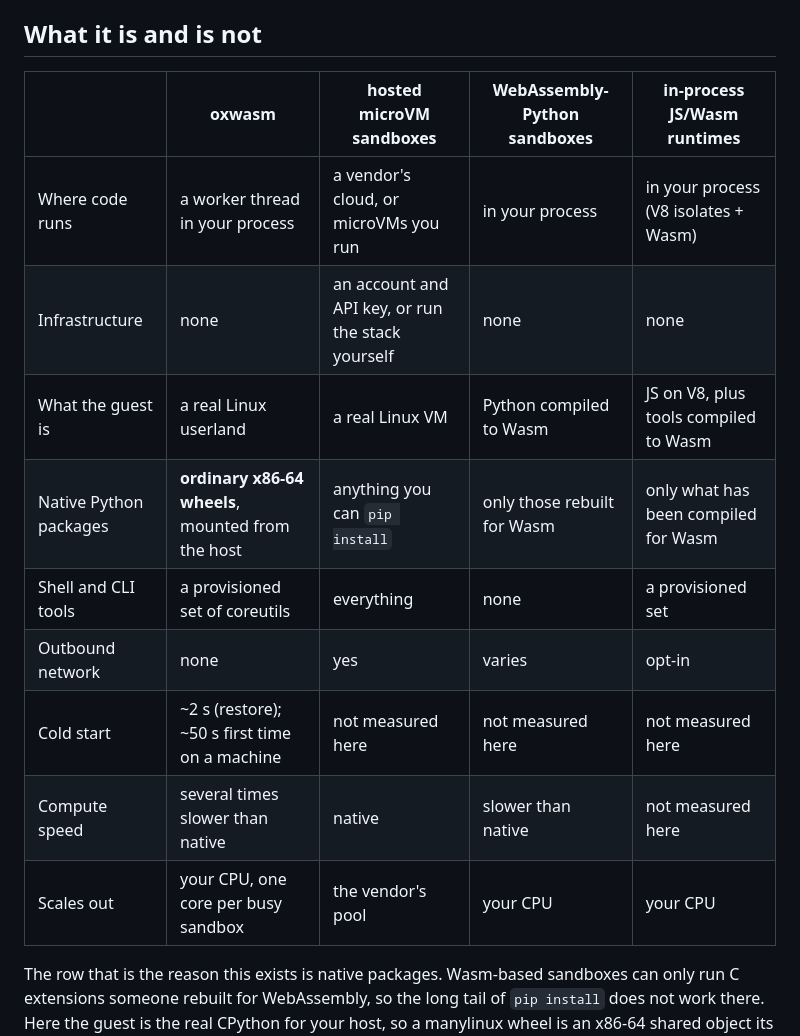
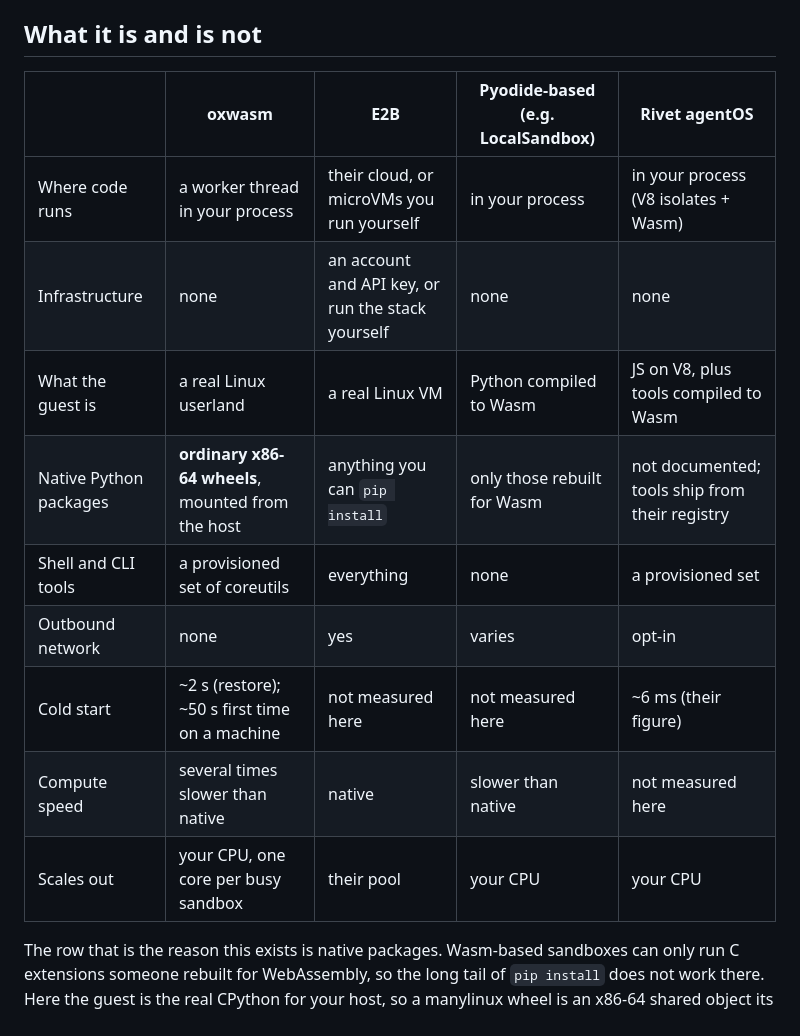
Before and after one commit to RohanAdwankar/oxwasm, a Markdown page: README.md, the part around the change. Drawn GitHub-style.

Commit message:
README: name the products in the comparison table
Naming is fine in the table, where it is a comparison; it stays out of the API
documentation. Cells I could not verify still say so.

```diff
--- a/README.md
+++ b/README.md
@@ -72,17 +72,17 @@ languages other than Python. Those throw `NotSupportedError`.
 
 ## What it is and is not
 
-| | oxwasm | hosted microVM sandboxes | WebAssembly-Python sandboxes | in-process JS/Wasm runtimes |
+| | oxwasm | E2B | Pyodide-based (e.g. LocalSandbox) | Rivet agentOS |
 |---|---|---|---|---|
-| Where code runs | a worker thread in your process | a vendor's cloud, or microVMs you run | in your process | in your process (V8 isolates + Wasm) |
+| Where code runs | a worker thread in your process | their cloud, or microVMs you run yourself | in your process | in your process (V8 isolates + Wasm) |
 | Infrastructure | none | an account and API key, or run the stack yourself | none | none |
 | What the guest is | a real Linux userland | a real Linux VM | Python compiled to Wasm | JS on V8, plus tools compiled to Wasm |
-| Native Python packages | **ordinary x86-64 wheels**, mounted from the host | anything you can `pip install` | only those rebuilt for Wasm | only what has been compiled for Wasm |
+| Native Python packages | **ordinary x86-64 wheels**, mounted from the host | anything you can `pip install` | only those rebuilt for Wasm | not documented; tools ship from their registry |
 | Shell and CLI tools | a provisioned set of coreutils | everything | none | a provisioned set |
 | Outbound network | none | yes | varies | opt-in |
-| Cold start | ~2 s (restore); ~50 s first time on a machine | not measured here | not measured here | not measured here |
+| Cold start | ~2 s (restore); ~50 s first time on a machine | not measured here | not measured here | ~6 ms (their figure) |
 | Compute speed | several times slower than native | native | slower than native | not measured here |
-| Scales out | your CPU, one core per busy sandbox | the vendor's pool | your CPU | your CPU |
+| Scales out | your CPU, one core per busy sandbox | their pool | your CPU | your CPU |
 
 The row that is the reason this exists is native packages. Wasm-based
 sandboxes can only run C extensions someone rebuilt for WebAssembly, so the
```
